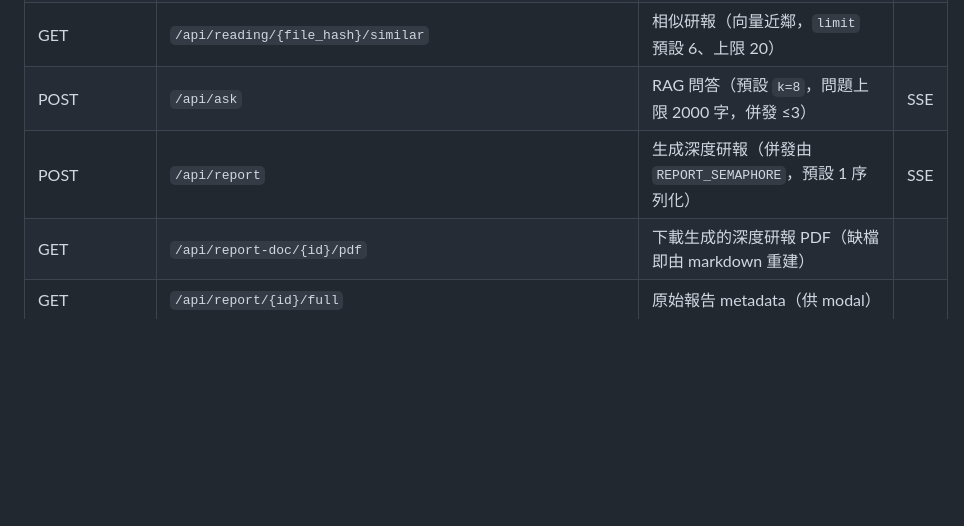
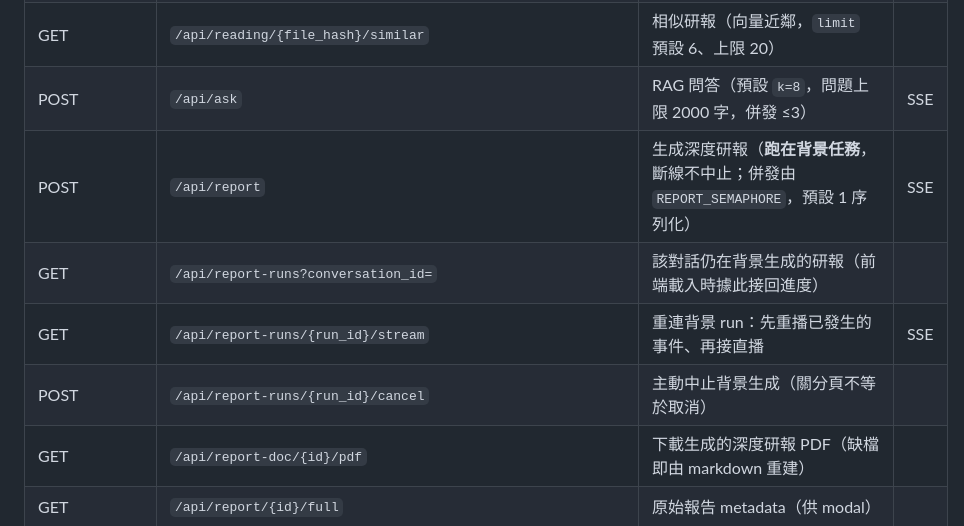
Before and after one commit to FPI-TW/report-research, a Markdown page: README.md, the part around the change. Drawn GitHub-style; blank space fills up the shorter version.

```diff
--- a/README.md
+++ b/README.md
@@ -354,7 +354,10 @@ dense（BGE-M3 cosine，HNSW）＋ 字面（pg_trgm，比對 `content_norm`）
 | GET | `/api/reading/{file_hash}/text` | 正典文字（＝`clean_extracted(full_text)`，所有 offset 以此為準）；帶 `?chunk=N` 一併回該段的字元區間供高亮 | |
 | GET | `/api/reading/{file_hash}/similar` | 相似研報（向量近鄰，`limit` 預設 6、上限 20） | |
 | POST | `/api/ask` | RAG 問答（預設 `k=8`，問題上限 2000 字，併發 ≤3） | SSE |
-| POST | `/api/report` | 生成深度研報（併發由 `REPORT_SEMAPHORE`，預設 1 序列化） | SSE |
+| POST | `/api/report` | 生成深度研報（**跑在背景任務**，斷線不中止；併發由 `REPORT_SEMAPHORE`，預設 1 序列化） | SSE |
+| GET | `/api/report-runs?conversation_id=` | 該對話仍在背景生成的研報（前端載入時據此接回進度） | |
+| GET | `/api/report-runs/{run_id}/stream` | 重連背景 run：先重播已發生的事件、再接直播 | SSE |
+| POST | `/api/report-runs/{run_id}/cancel` | 主動中止背景生成（關分頁不等於取消） | |
 | GET | `/api/report-doc/{id}/pdf` | 下載生成的深度研報 PDF（缺檔即由 markdown 重建） | |
 | GET | `/api/report/{id}/full` | 原始報告 metadata（供 modal） | |
 | GET | `/api/report/{id}/file` | 原始報告檔（PDF inline / 其他 attachment） | |
```
Also changed, not shown: CLAUDE.md (+3 -0 lines), docs/WORKFLOW.md (+4 -1 lines).
